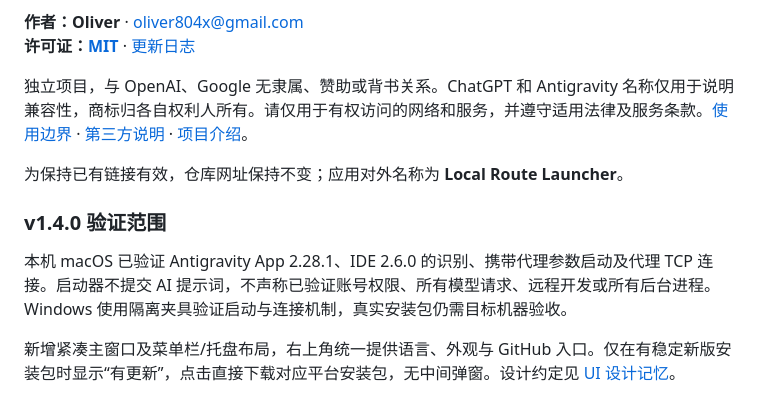
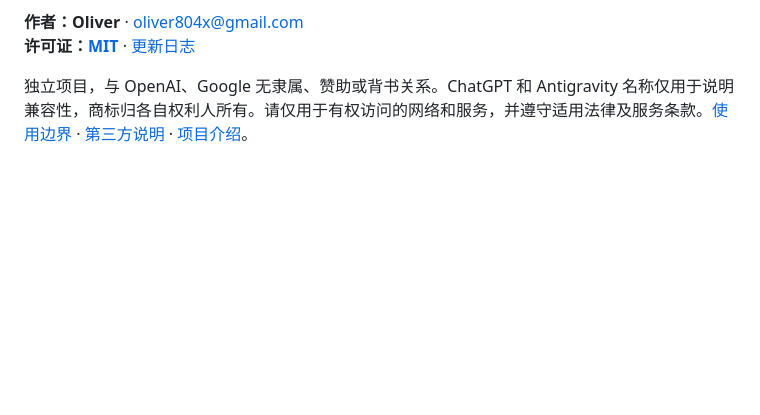
Before and after one commit to oliver804/ChatGPT-Proxy-Launcher, a Markdown page: README.md, the part around the change. Drawn GitHub-style; blank space fills up the shorter version.

Commit message:
docs: remove detailed validation section from Chinese README

```diff
--- a/README.md
+++ b/README.md
@@ -180,11 +180,3 @@ make verify      # 验证安装包、签名与图标
 **许可证：[MIT](LICENSE)** · [更新日志](CHANGELOG.md)
 
 独立项目，与 OpenAI、Google 无隶属、赞助或背书关系。ChatGPT 和 Antigravity 名称仅用于说明兼容性，商标归各自权利人所有。请仅用于有权访问的网络和服务，并遵守适用法律及服务条款。[使用边界](docs/USAGE.md) · [第三方说明](THIRD_PARTY_NOTICES.md) · [项目介绍](docs/ANNOUNCEMENT.md)。
-
-为保持已有链接有效，仓库网址保持不变；应用对外名称为 **Local Route Launcher**。
-
-### v1.4.0 验证范围
-
-本机 macOS 已验证 Antigravity App 2.28.1、IDE 2.6.0 的识别、携带代理参数启动及代理 TCP 连接。启动器不提交 AI 提示词，不声称已验证账号权限、所有模型请求、远程开发或所有后台进程。Windows 使用隔离夹具验证启动与连接机制，真实安装包仍需目标机器验收。
-
-新增紧凑主窗口及菜单栏/托盘布局，右上角统一提供语言、外观与 GitHub 入口。仅在有稳定新版安装包时显示“有更新”，点击直接下载对应平台安装包，无中间弹窗。设计约定见 [UI 设计记忆](docs/UI-DESIGN-1.4.md)。
```
